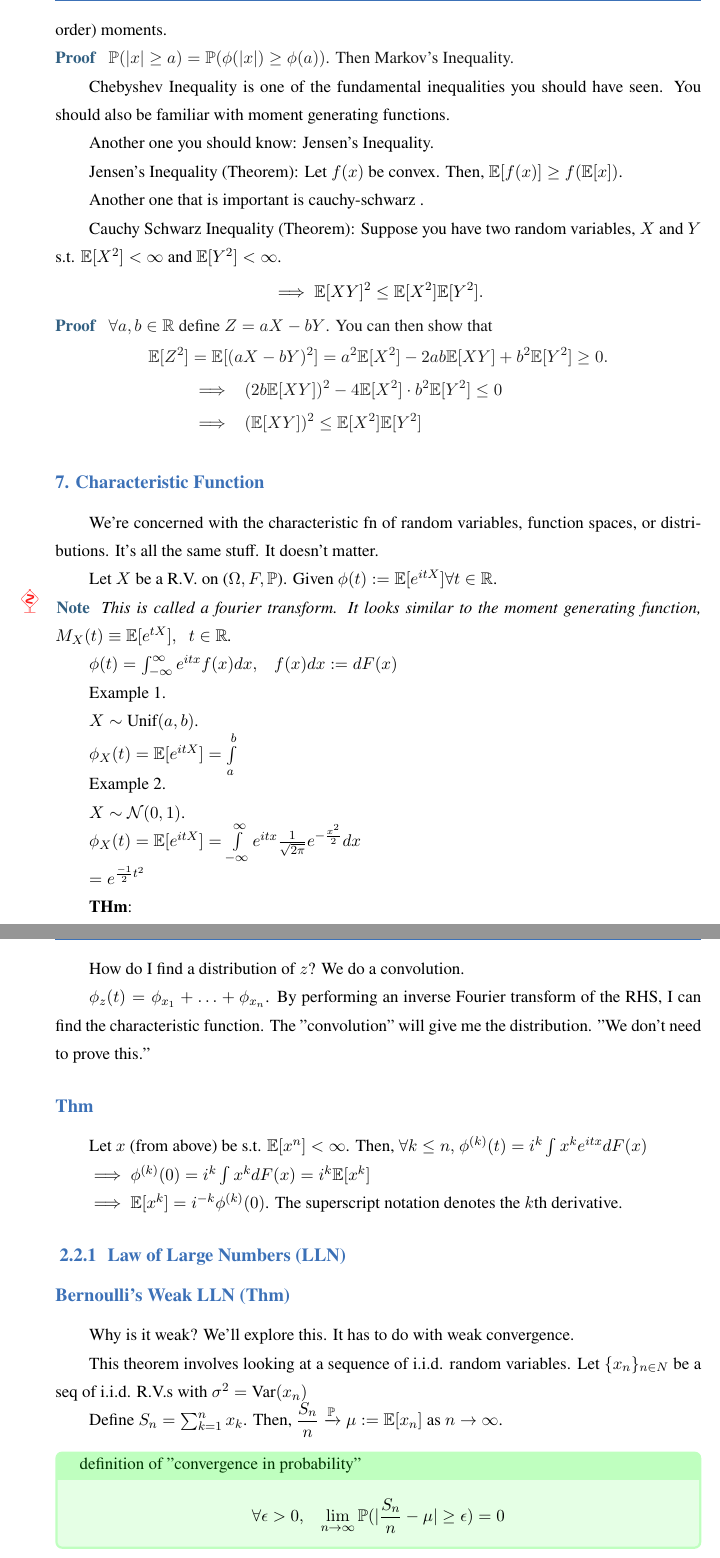
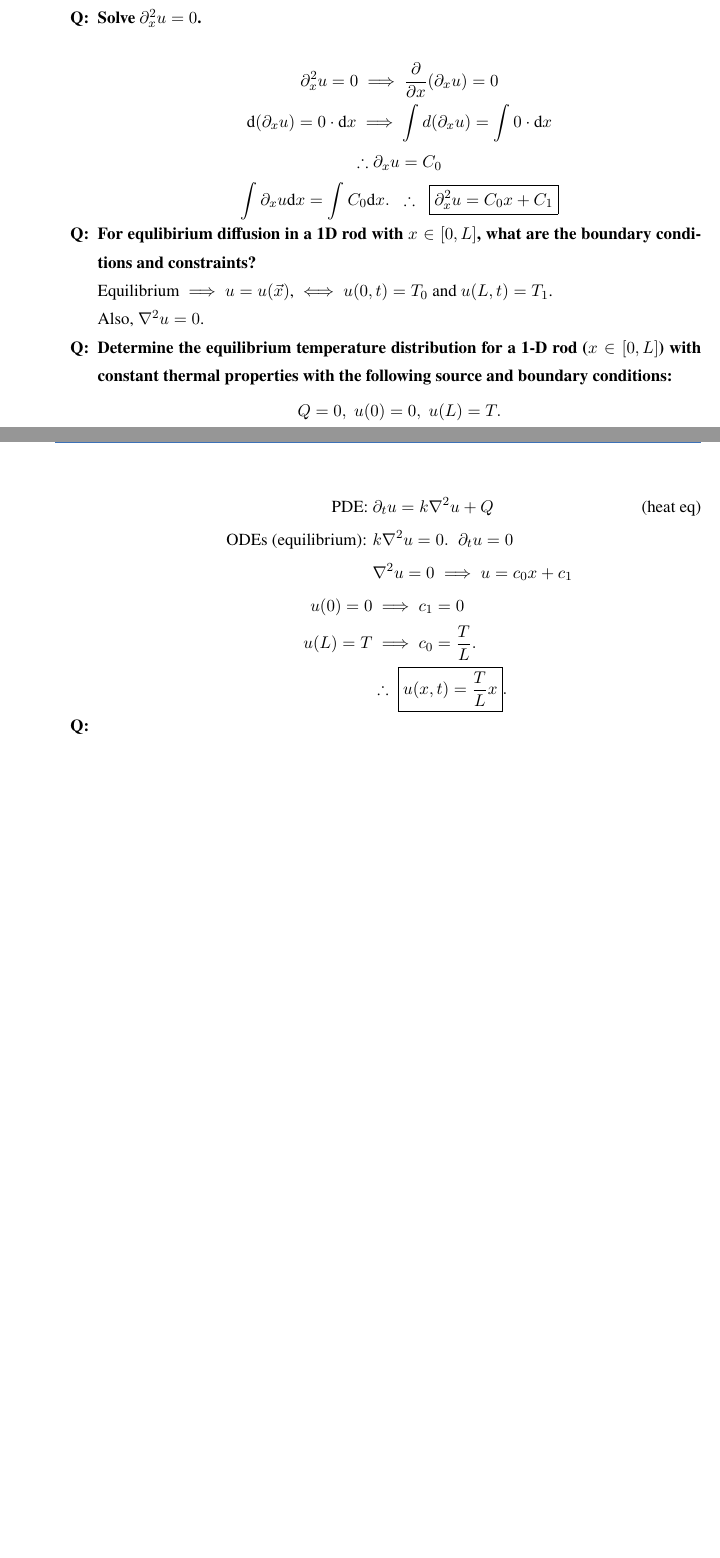
Before and after one commit to Unique-Divine/Commonplace-Book, a LaTeX book (spring2021/spring2021.tex, which reads spring2021/pde/APMA4200_01.tex): two parts of pages 12 and 13 of 19 before the commit and two parts of pages 10 and 11 of 17 after it, joined at a grey line, cut at the place of the change, the shorter picture padded with empty space. Compiled offline with XeLaTeX; a missing font is replaced by an installed copy or a similar font.

Commit message:
heat conduction example

```diff
--- a/spring2021/pde/APMA4200_01.tex
+++ b/spring2021/pde/APMA4200_01.tex
@@ -36 +17,15 @@ Reading: Today's material will correspond to chapters 1 and 2 of the textbook.
+		If we say the boundary conditions at $x=0$ and $x=L$ are steady, that means they are independent of time. $\implies$ We define an equlibirum or steady-state solution to the heat equation is one that does not depend on time, i.e. $u(\vec{x}, t) = u(\vec{x})$.
+	\end{ans}
 
+	\item Solve $\partial_x^2 u = 0$.
+	\begin{ans}
+		\begin{gather*}
+			\partial_x^2 u = 0
+				\implies  \frac{\partial}{\partial x} (\partial_x u) = 0  \\
+			\d(\partial_x u) = 0\cdot \d x \implies
+				\int d (\partial_x u) = \int 0 \cdot \d x \\
+			\therefore \partial_x u = C_0 \\
+			\int \partial_x u \d x = \int C_0 \d x. \;\;
+				\therefore\;\; \boxed{ \partial_x^2 u = C_0 x + C_1 }
+		\end{gather*}
+	\end{ans}
@@ -42 +32,24 @@ Reading: Today's material will correspond to chapters 1 and 2 of the textbook.
 
+	\item For equlibirium diffusion in a 1D rod with $x\in [0, L]$, what are the boundary conditions and  constraints?
+	\begin{ans}
+		Equilibrium $\implies u = u(\vec{x})$, $\iff u(0,t) = T_0 $ and $u(L, t) = T_1$.
+
+		Also, $\nabla^2 u = 0$.
+	\end{ans}
+
+	\item Determine the equilibrium temperature distribution for a 1-D rod ($x\in[0, L]$) with constant thermal properties with the following source and boundary conditions:
+	\[ Q = 0, \; u(0) = 0, \; u(L) = T .\]
+	\begin{ans}
+		\begin{align*}
+			\text{PDE: }
+				&\partial_t u = k\nabla^2 u + Q \tag{heat eq}\\
+			\text{ODEs (equilibrium): }
+				& k\nabla^2 u = 0.\;\; \partial_t u = 0 \\
+				& \nabla^2 u = 0 \implies u = c_0 x + c_1 \\
+			u(0) = 0 &
+				\implies c_1 = 0 \\
+			u(L) = T &
+				\implies c_0 = \frac{T}{L}. \\
+			& \therefore \; \boxed{ u(x, t) = \frac{T}{L}x }.
+		\end{align*}
+	\end{ans}
@@ -111,62 +57,0 @@ Take $\phi(x) = x^2$.
-Why si this useful? It means that if you knwo how to control the variance, then you know how to control the probability. In the more general case, $\phi$ might be the third (or other higher order) moments.
-
-\begin{proof}
-$\pr(|x| \geq a) = \pr( \phi(|x|) \geq \phi(a) )$. Then Markov's Inequality.
-\end{proof}
-
-
-Chebyshev Inequality is one of the fundamental inequalities you should have seen. You should also be familiar with moment generating functions.
-
-Another one you should know: Jensen's Inequality.
-
-Jensen's Inequality (Theorem): Let $f(x)$ be convex. Then, $\expec[f(x)] \geq f(\expec[x])$.
-
-Another one that is important is cauchy-schwarz .
-
-Cauchy Schwarz Inequality (Theorem): Suppose you have two random variables, $X$ and $Y$ s.t. $\expec[X^2] < \infty$ and $\expec[Y^2] < \infty$.
-\[ \implies \expec[XY]^2 \leq \expec[X^2] \expec[Y^2]. \]
-
-\begin{proof}
-$\forall a, b \in \mathbb{R}$ define $Z = aX - bY$. You can then show that
-\[\begin{aligned}
-\expec[Z^2] &= \expec[(aX - bY)^2] = a^2 \expec[X^2] - 2ab \expec[XY] + b^2 \expec[Y^2] \geq 0 . \\
-&\implies \;\; (2b \expec[XY])^2 - 4 \expec[X^2] \cdot b^2 \expec[Y^2] \leq 0 \\
-&\implies \;\; (\expec[XY])^2 \leq \expec[X^2] \expec[Y^2]
-\end{aligned}\]
-\end{proof}
-
-
-\subsection*{7. Characteristic Function}
-We're concerned with the characteristic fn of random variables, function spaces, or distributions. It's all the same stuff. It doesn't matter.
-
-Let $X$ be a R.V. on ($\Omega, F, \pr$). Given $\phi(t) := \expec[e^{itX}] \forall t\in \mathbb{R}$.
-
-\begin{note}
-This is called a fourier transform. It looks similar to the moment generating function,
-$M_X(t) \equiv \expec[e^{tX}], \;\; t\in\mathbb{R}$.
-\end{note}
-
-
-$\phi(t) = \int_{-\infty}^{\infty} e^{itx} f(x) dx, \;\;\; f(x)dx := dF(x)$
-
-Example 1.
-
-$X\sim \text{Unif}(a, b)$.
-
-$\phi_X(t) = \expec[e^{itX}] = \int\limits_a^b$
-
-
-Example 2.
-
-$X \sim \mathcal{N}(0, 1)$.
-
-$\phi_X(t) = \expec[e^{itX}] = \int\limits_{-\infty}^\infty e^{itx} \frac{1}{\sqrt{2\pi}} e^{-\frac{x^2}{2}} dx$
-
-$= e^{\frac{-1}{2}t^2}$
-
-
-\textbf{THm}:
-\begin{gather}
-\phi(0) = 1 \\
-|\phi(t)| \leq 1, \forall t\in \mathbb{R}
-\end{gather}
@@ -182,30 +58 @@ $= e^{\frac{-1}{2}t^2}$
-How do I find a distribution of $z$? We do a convolution.
-
-$\phi_z(t) = \phi_{x_1} + \ldots + \phi_{x_n}$.  By performing an inverse Fourier transform of the RHS, I can find the characteristic function. The "convolution" will give me the distribution. "We don't need to prove this."
-
-
-\subsubsection*{Thm} Let $x$ (from above) be s.t. $\expec[x^n] < \infty$. Then, $\forall k\leq n,$ $\phi^{(k)}(t) = i^k \int x^k e^{itx} dF(x)$
-
-$\implies \phi^{(k)}(0) = i^k \int x^k dF(x)  = i^k \expec[x^k]$
-
-$\implies \expec[x^k] = i^{-k} \phi^{(k)}(0)$. The superscript notation denotes the $k$th derivative.
-
-
-\subsection{Law of Large Numbers (LLN)}
-
-\subsubsection*{Bernoulli's Weak LLN (Thm)}
-
-Why is it weak? We'll explore this. It has to do with weak convergence.
-
-This theorem involves looking at a sequence of i.i.d. random variables.  Let $\{ x_n\}_{n\in N}$ be  a seq of i.i.d. R.V.s with $\sigma^2 = \text{Var}(x_n)$
-
-Define $S_n = \sum_{k=1}^n x_k$. Then, $\dfrac{S_n}{n} \xrightarrow[]{\pr} \mu := \expec[x_n]$ as $n\to\infty$.
-
-\begin{mybox}{green}{definition of "convergence in probability"}
-\[\forall \epsilon > 0 , \;\;\; \lim\limits_{n\to\infty} \pr(|\frac{S_n}{n} - \mu| \geq \epsilon) = 0 \]
-\end{mybox}
-
-\begin{proof}
-By the Chebyshev Ineq., $\pr\left( |\frac{S_n}{n} - \mu| \geq \epsilon \right)
-	\leq \frac{\expec[(\frac{S_n}{n} - \mu)^2] }{ \epsilon^2 }
-= \frac{  \frac{1}{n^2} \expec[(S_n - n\mu)^2] }{ \epsilon^2 } $
+\end{quest}
--- a/spring2021/spring2021.tex
+++ b/spring2021/spring2021.tex
@@ -71,6 +71,7 @@
 \newcommand{\pr}{\mathbb{P}}
 \newcommand{\expec}{\mathbb{E}}
 \newcommand{\Var}{\text{Var}}
+\renewcommand{\d}{\text{d}}
 \def\cloze{\textbf{(cloze) }}
 
 %%%%%%%%%%%%%%%%%%%%%%%%%
```
Also changed, not shown: commonplace_book/Commonplace Book.pdf, spring2021/spring2021.pdf, spring2021/pde/APMA4200_01.tex (132 more changed lines).
